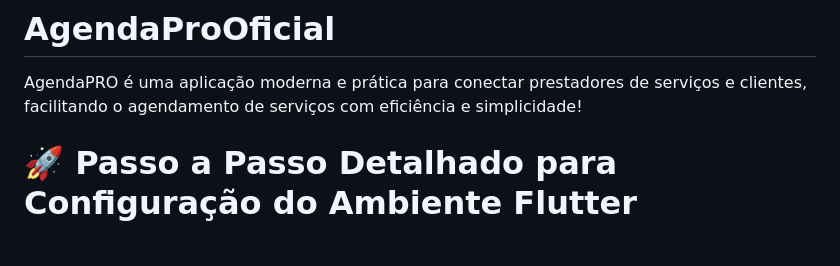
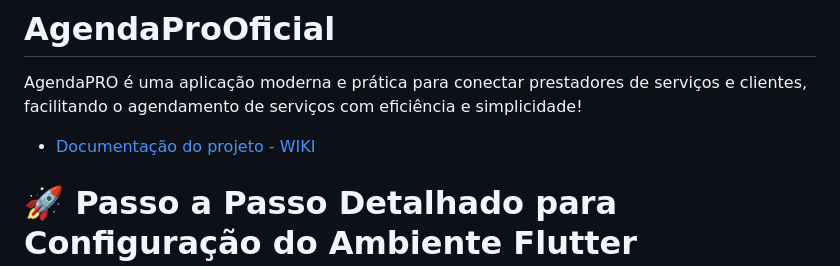
Before and after one commit to jhonnylucius/Agendapro_oficial1, a Markdown page: README.md, the part around the change. Drawn GitHub-style; blank space fills up the shorter version.

Commit message:
Update README.md
add. link para a documentação do projeto

```diff
--- a/README.md
+++ b/README.md
@@ -1,6 +1,7 @@
 # AgendaProOficial
 AgendaPRO é uma aplicação moderna e prática para conectar prestadores de serviços e clientes, facilitando o agendamento de serviços com eficiência e simplicidade!
 
+- [Documentação do projeto - WIKI](https://github.com/jhonnylucius/Agendapro_oficial1/wiki)
 
 # 🚀 Passo a Passo Detalhado para Configuração do Ambiente Flutter
 
```
